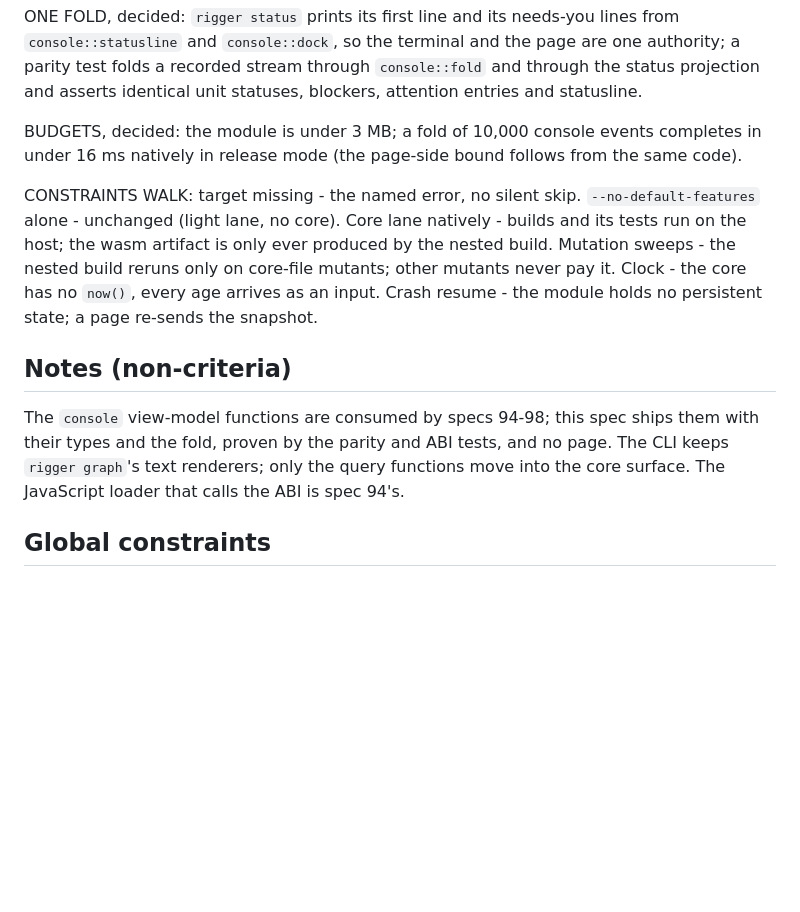
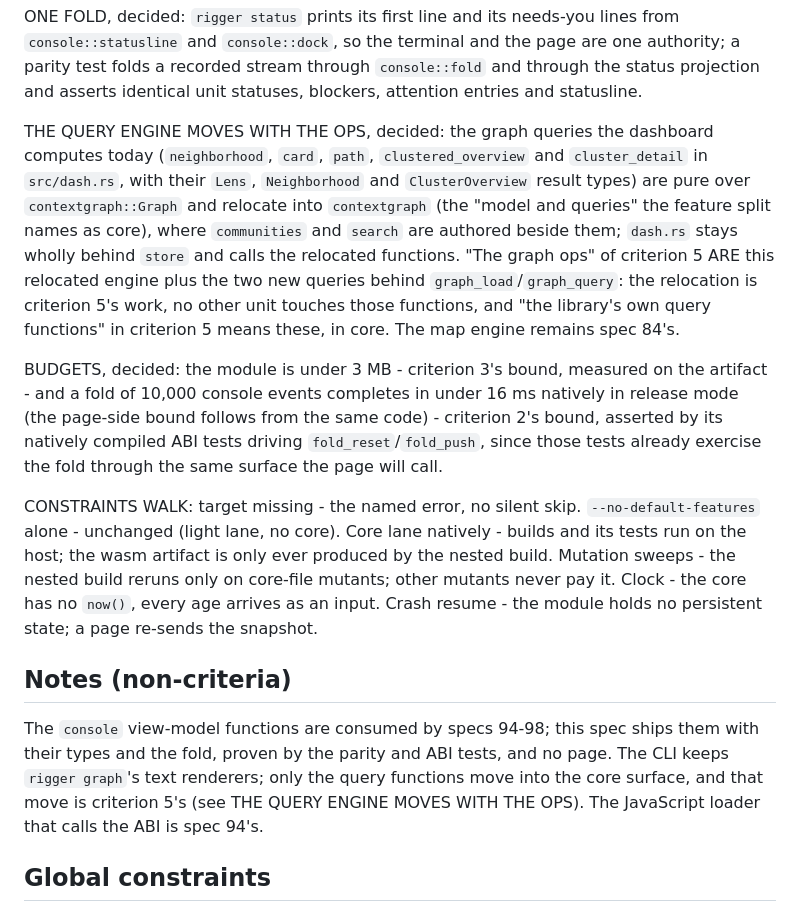
Before and after one commit to virtual-velocitation/rigger, a Markdown page: specs/93-the-console-core-compiles-to-webassembly.md, the part around the change. Drawn GitHub-style; blank space fills up the shorter version.

Commit message:
Spec 93 assigns the dashboard query relocation to criterion 5 and the fold-timing budget to criterion 2

```diff
--- a/specs/93-the-console-core-compiles-to-webassembly.md
+++ b/specs/93-the-console-core-compiles-to-webassembly.md
@@ -64,8 +64,21 @@ ONE FOLD, decided: `rigger status` prints its first line and its needs-you lines
 parity test folds a recorded stream through `console::fold` and through the status
 projection and asserts identical unit statuses, blockers, attention entries and statusline.
 
-BUDGETS, decided: the module is under 3 MB; a fold of 10,000 console events completes in
-under 16 ms natively in release mode (the page-side bound follows from the same code).
+THE QUERY ENGINE MOVES WITH THE OPS, decided: the graph queries the dashboard computes
+today (`neighborhood`, `card`, `path`, `clustered_overview` and `cluster_detail` in
+`src/dash.rs`, with their `Lens`, `Neighborhood` and `ClusterOverview` result types) are
+pure over `contextgraph::Graph` and relocate into `contextgraph` (the "model and queries" the
+feature split names as core), where `communities` and `search` are authored beside them;
+`dash.rs` stays wholly behind `store` and calls the relocated functions. "The graph ops" of criterion 5
+ARE this relocated engine plus the two new queries behind `graph_load`/`graph_query`: the
+relocation is criterion 5's work, no other unit touches those functions, and "the library's
+own query functions" in criterion 5 means these, in core. The map engine remains spec 84's.
+
+BUDGETS, decided: the module is under 3 MB - criterion 3's bound, measured on the artifact -
+and a fold of 10,000 console events completes in under 16 ms natively in release mode (the
+page-side bound follows from the same code) - criterion 2's bound, asserted by its natively
+compiled ABI tests driving `fold_reset`/`fold_push`, since those tests already exercise the
+fold through the same surface the page will call.
 
 CONSTRAINTS WALK: target missing - the named error, no silent skip. `--no-default-features`
 alone - unchanged (light lane, no core). Core lane natively - builds and its tests run on the
@@ -78,8 +91,9 @@ state; a page re-sends the snapshot.
 
 The `console` view-model functions are consumed by specs 94-98; this spec ships them with
 their types and the fold, proven by the parity and ABI tests, and no page. The CLI keeps
-`rigger graph`'s text renderers; only the query functions move into the core surface. The
-JavaScript loader that calls the ABI is spec 94's.
+`rigger graph`'s text renderers; only the query functions move into the core surface, and
+that move is criterion 5's (see THE QUERY ENGINE MOVES WITH THE OPS). The JavaScript loader
+that calls the ABI is spec 94's.
 
 ## Global constraints
 
```
